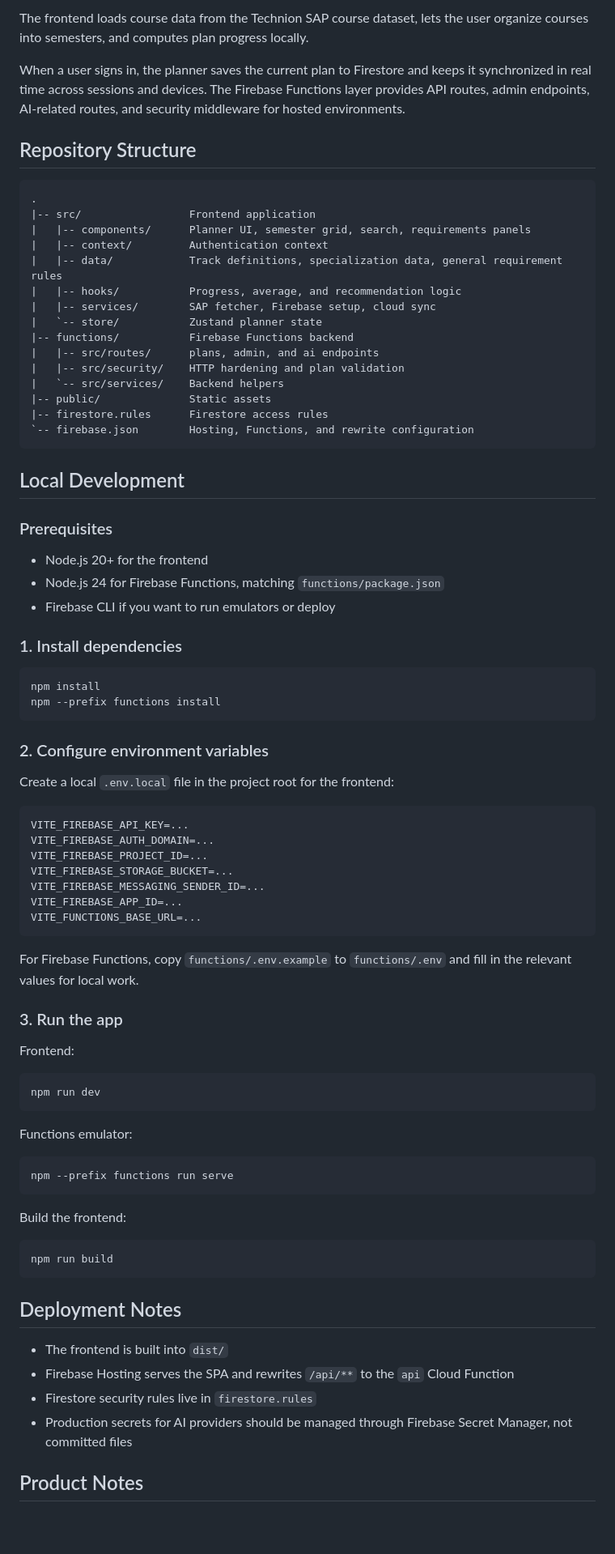
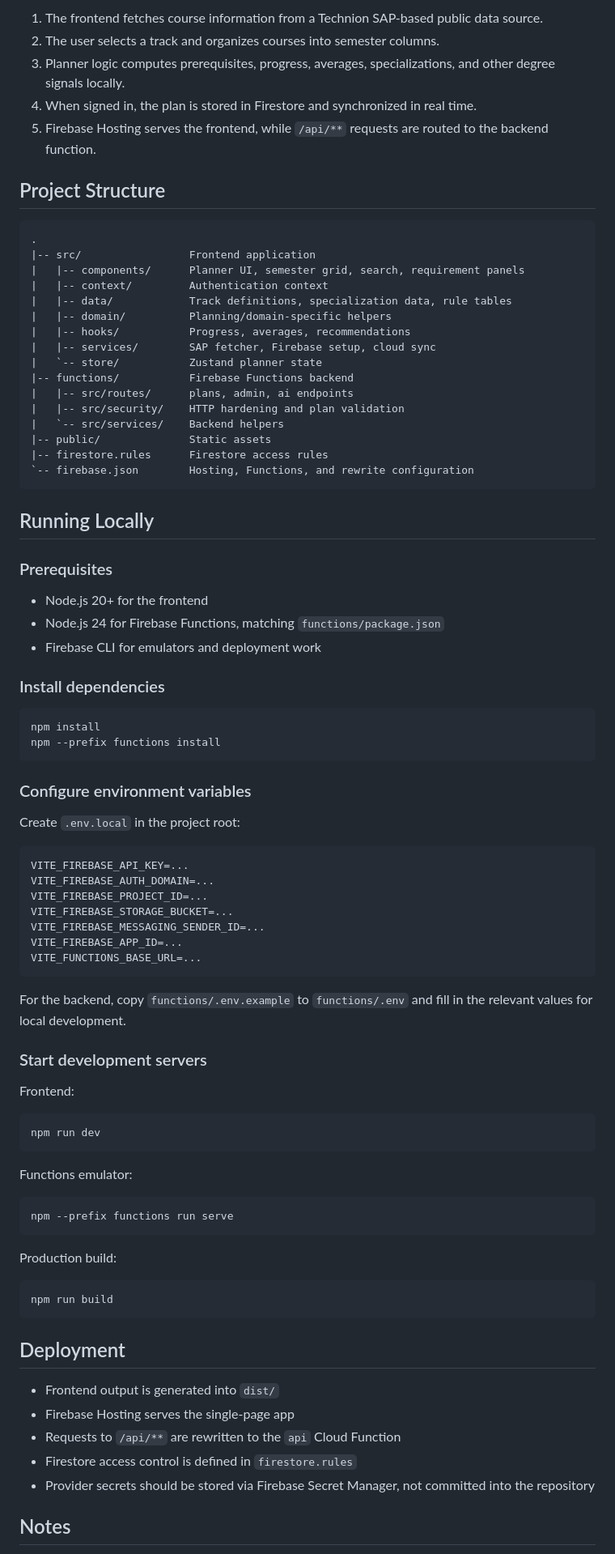
Before and after one commit to danino18/ee_planer, a Markdown page: README.md, the part around one of its changes. Shown at 81% size. Rendered like a GitHub page; blank space fills up the shorter version.

````diff
--- a/README.md
+++ b/README.md
@@ -39,21 +60,24 @@ The app is focused on Electrical Engineering and related tracks, with a drag-and
 
-The frontend loads course data from the Technion SAP course dataset, lets the user organize courses into semesters, and computes plan progress locally.
+1. The frontend fetches course information from a Technion SAP-based public data source.
+2. The user selects a track and organizes courses into semester columns.
+3. Planner logic computes prerequisites, progress, averages, specializations, and other degree signals locally.
+4. When signed in, the plan is stored in Firestore and synchronized in real time.
+5. Firebase Hosting serves the frontend, while `/api/**` requests are routed to the backend function.
 
-When a user signs in, the planner saves the current plan to Firestore and keeps it synchronized in real time across sessions and devices. The Firebase Functions layer provides API routes, admin endpoints, AI-related routes, and security middleware for hosted environments.
-
-## Repository Structure
+## Project Structure
 
 ```text
 .
 |-- src/                 Frontend application
-|   |-- components/      Planner UI, semester grid, search, requirements panels
+|   |-- components/      Planner UI, semester grid, search, requirement panels
 |   |-- context/         Authentication context
-|   |-- data/            Track definitions, specialization data, general requirement rules
-|   |-- hooks/           Progress, average, and recommendation logic
+|   |-- data/            Track definitions, specialization data, rule tables
+|   |-- domain/          Planning/domain-specific helpers
+|   |-- hooks/           Progress, averages, recommendations
 |   |-- services/        SAP fetcher, Firebase setup, cloud sync
 |   `-- store/           Zustand planner state
 |-- functions/           Firebase Functions backend
-|   |-- src/routes/      plans, admin, and ai endpoints
+|   |-- src/routes/      plans, admin, ai endpoints
 |   |-- src/security/    HTTP hardening and plan validation
 |   `-- src/services/    Backend helpers
 |-- public/              Static assets
@@ -61,24 +85,24 @@ When a user signs in, the planner saves the current plan to Firestore and keeps
 `-- firebase.json        Hosting, Functions, and rewrite configuration
 ```
 
-## Local Development
+## Running Locally
 
 ### Prerequisites
 
 - Node.js 20+ for the frontend
 - Node.js 24 for Firebase Functions, matching `functions/package.json`
-- Firebase CLI if you want to run emulators or deploy
+- Firebase CLI for emulators and deployment work
 
-### 1. Install dependencies
+### Install dependencies
 
 ```bash
 npm install
 npm --prefix functions install
 ```
 
-### 2. Configure environment variables
+### Configure environment variables
 
-Create a local `.env.local` file in the project root for the frontend:
+Create `.env.local` in the project root:
 
 ```env
 VITE_FIREBASE_API_KEY=...
@@ -90,9 +114,9 @@ VITE_FIREBASE_APP_ID=...
 VITE_FUNCTIONS_BASE_URL=...
 ```
 
-For Firebase Functions, copy `functions/.env.example` to `functions/.env` and fill in the relevant values for local work.
+For the backend, copy `functions/.env.example` to `functions/.env` and fill in the relevant values for local development.
 
-### 3. Run the app
+### Start development servers
 
 Frontend:
 
@@ -106,18 +130,19 @@ Functions emulator:
 npm --prefix functions run serve
 ```
 
-Build the frontend:
+Production build:
 
 ```bash
 npm run build
 ```
 
-## Deployment Notes
+## Deployment
 
-- The frontend is built into `dist/`
-- Firebase Hosting serves the SPA and rewrites `/api/**` to the `api` Cloud Function
-- Firestore security rules live in `firestore.rules`
-- Production secrets for AI providers should be managed through Firebase Secret Manager, not committed files
+- Frontend output is generated into `dist/`
+- Firebase Hosting serves the single-page app
+- Requests to `/api/**` are rewritten to the `api` Cloud Function
+- Firestore access control is defined in `firestore.rules`
+- Provider secrets should be stored via Firebase Secret Manager, not committed into the repository
 
-## Product Notes
+## Notes
 
````
Also changed, not shown: other parts of README.md (+44 -26 lines).
